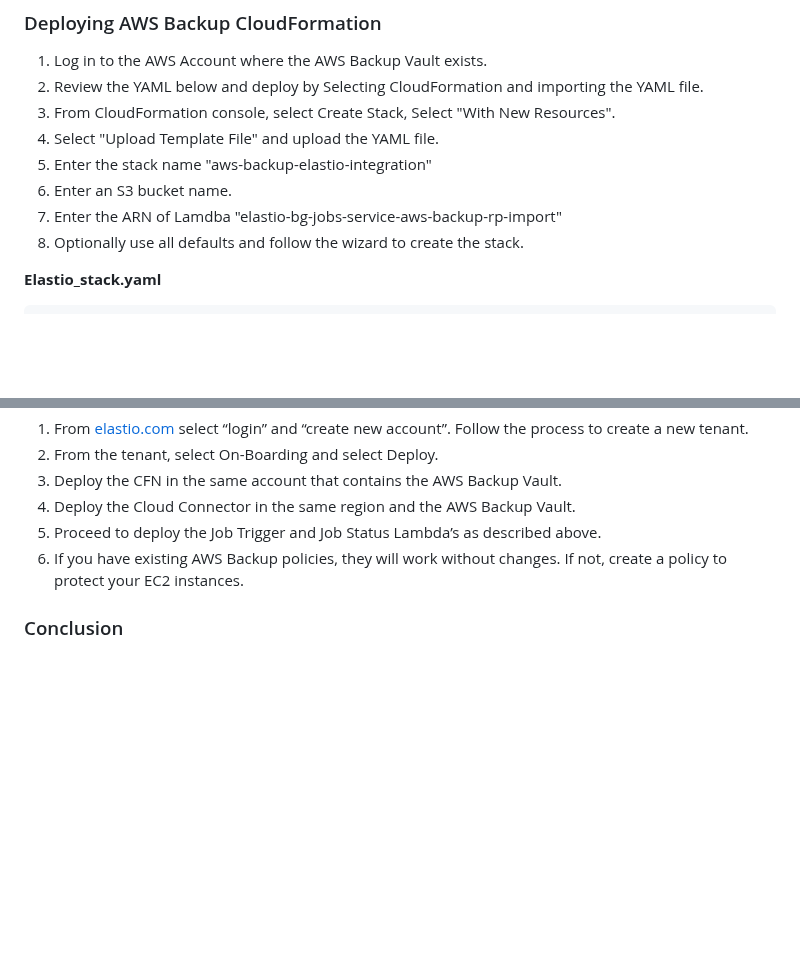
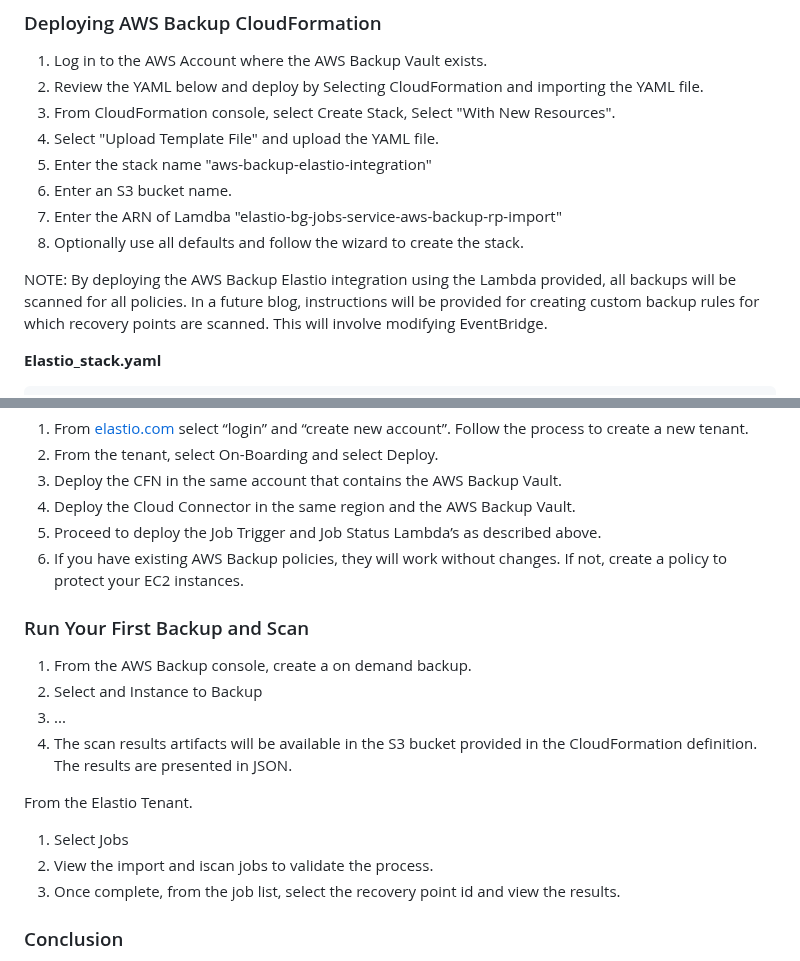
Before and after one commit to elastio/contrib, a Markdown page: aws-backup-elastio-integration/README.md, 2 parts joined by grey strips. Rendered like a GitHub page; blank space fills up the shorter version.

Commit message:
Update README.md
Added instructions to test it.

````diff
--- a/aws-backup-elastio-integration/README.md
+++ b/aws-backup-elastio-integration/README.md
@@ -52,6 +51,7 @@ The deduplication process eliminates duplicated data blocks across multiple snap
 7. Enter the ARN of Lamdba "elastio-bg-jobs-service-aws-backup-rp-import"
 8. Optionally use all defaults and follow the wizard to create the stack.
 
+NOTE: By deploying the AWS Backup Elastio integration using the Lambda provided, all backups will be scanned for all policies. In a future blog, instructions will be provided for creating custom backup rules for which recovery points are scanned.  This will involve modifying EventBridge.
 
   **Elastio_stack.yaml**
 ```
@@ -380,6 +380,18 @@ Elastio is deployed in the account that contains the AWS Backup Vault in which y
 5. Proceed to deploy the Job Trigger and Job Status Lambda’s as described above.
 6. If you have existing AWS Backup policies, they will work without changes. If not, create a policy to protect your EC2 instances.
 
+### Run Your First Backup and Scan
+
+1. From the AWS Backup console, create a on demand backup.
+2. Select and Instance to Backup
+3. ...
+4. The scan results artifacts will be available in the S3 bucket provided in the CloudFormation definition. The results are presented in JSON.
+
+From the Elastio Tenant.
+1. Select Jobs
+2. View the import and iscan jobs to validate the process.
+3. Once complete, from the job list, select the recovery point id and view the results.
+
 ### Conclusion
 By using Elastio to enhance AWS Backup, organizations can secure their cloud data, reduce data loss and downtime, and improve Recovery Time Objectives (RTO) in case of an attack or application failure.   Elastio imports AWS Backups as globally deduplicated and compressed, resulting in improved scan performance, shorter recovery times, and cost savings.
 
````
Also changed, not shown: other parts of aws-backup-elastio-integration/README.md (+0 -1 lines).
